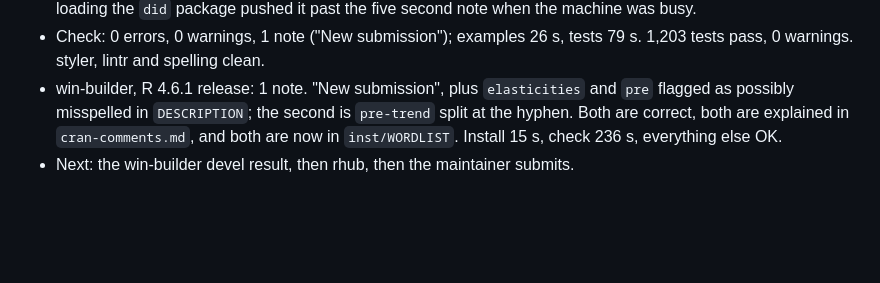
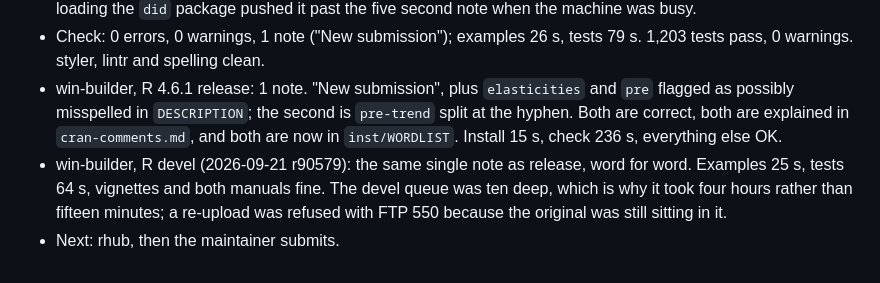
Before and after one commit to BlackThrive/streetlamp, a Markdown page: inst/NOTES/progress.md, the part around the change. Rendered like a GitHub page; blank space fills up the shorter version.

```diff
--- a/inst/NOTES/progress.md
+++ b/inst/NOTES/progress.md
@@ -62,4 +62,5 @@ One entry per session, three lines: what was done, check status, next step.
 - Done: `streetlamp_0.1.0.tar.gz` submitted to win-builder on devel and release from a clean tree at 3722dfd; results go to the maintainer. The specification's snapshot tests for plots, which had never been written, now cover all eight plot methods against stored SVG baselines with `vdiffr` in Suggests, skipped on CRAN. They immediately found one: `plot.lamp_did_staggered()` discarded the reference period, which `did` returns with a zero estimate and no standard error, and warned "Removed 1 row containing missing values" on every render; it is now drawn as a hollow point with a caption. The empty `inst/templates/` is gone, the report having always been built in code rather than from a template file. The `lamp_did_staggered()` example is smaller, because loading the `did` package pushed it past the five second note when the machine was busy.
 - Check: 0 errors, 0 warnings, 1 note ("New submission"); examples 26 s, tests 79 s. 1,203 tests pass, 0 warnings. styler, lintr and spelling clean.
 - win-builder, R 4.6.1 release: 1 note. "New submission", plus `elasticities` and `pre` flagged as possibly misspelled in `DESCRIPTION`; the second is `pre-trend` split at the hyphen. Both are correct, both are explained in `cran-comments.md`, and both are now in `inst/WORDLIST`. Install 15 s, check 236 s, everything else OK.
-- Next: the win-builder devel result, then rhub, then the maintainer submits.
+- win-builder, R devel (2026-09-21 r90579): the same single note as release, word for word. Examples 25 s, tests 64 s, vignettes and both manuals fine. The devel queue was ten deep, which is why it took four hours rather than fifteen minutes; a re-upload was refused with FTP 550 because the original was still sitting in it.
+- Next: rhub, then the maintainer submits.
```
Also changed, not shown: RELEASE_READY.md (+6 -3 lines), cran-comments.md (+7 -1 lines).
